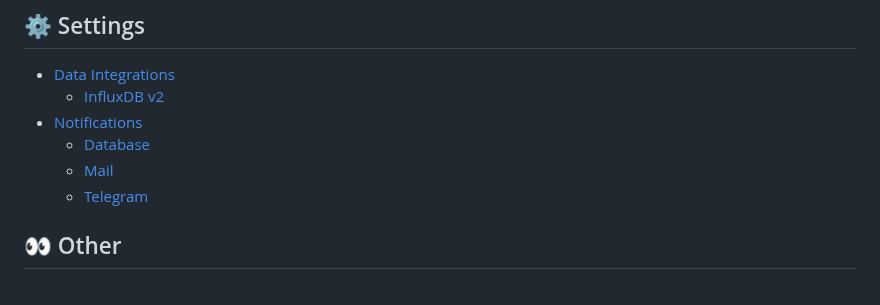
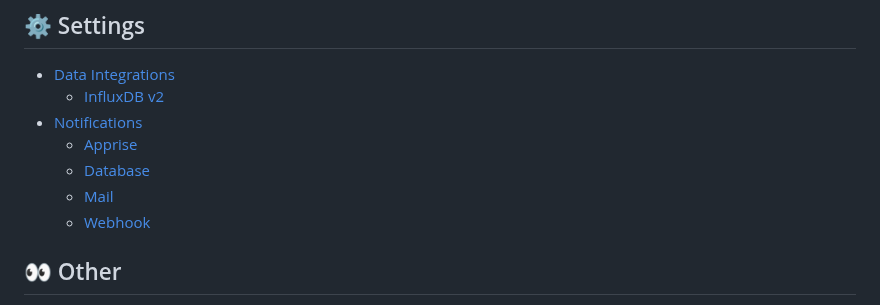
Before and after one commit to alexjustesen/speedtest-tracker-docs, a Markdown page: SUMMARY.md, the part around the change. GitHub-like rendering.

```diff
--- a/SUMMARY.md
+++ b/SUMMARY.md
@@ -32,9 +32,10 @@
 * [Data Integrations](settings/data-platforms/README.md)
   * [InfluxDB v2](settings/data-platforms/influxdb2.md)
 * [Notifications](settings/notifications/README.md)
+  * [Apprise](settings/notifications/apprise.md)
   * [Database](settings/notifications/database.md)
   * [Mail](settings/notifications/mail.md)
-  * [Telegram](settings/notifications/telegram.md)
+  * [Webhook](settings/notifications/webhook.md)
 
 ## 👀 Other
 
```
Also changed, not shown: other/speedtest-process.md (+12 -12 lines), settings/notifications/apprise.md (added, +17 -0 lines), settings/notifications/telegram.md (deleted, +0 -22 lines), settings/notifications/webhook.md (added, +62 -0 lines), .gitbook/assets/apprise_notification.png (added), .gitbook/assets/db_notification.png, .gitbook/assets/mail_notification.png, .gitbook/assets/webhook_notification.png (added).
